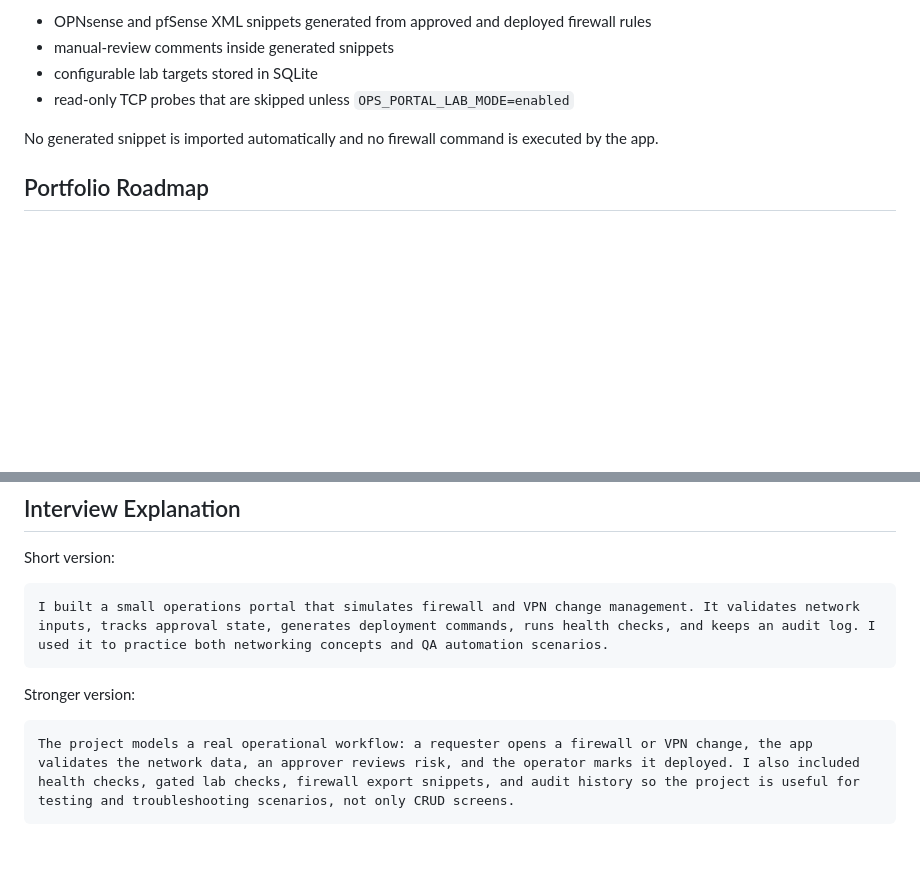
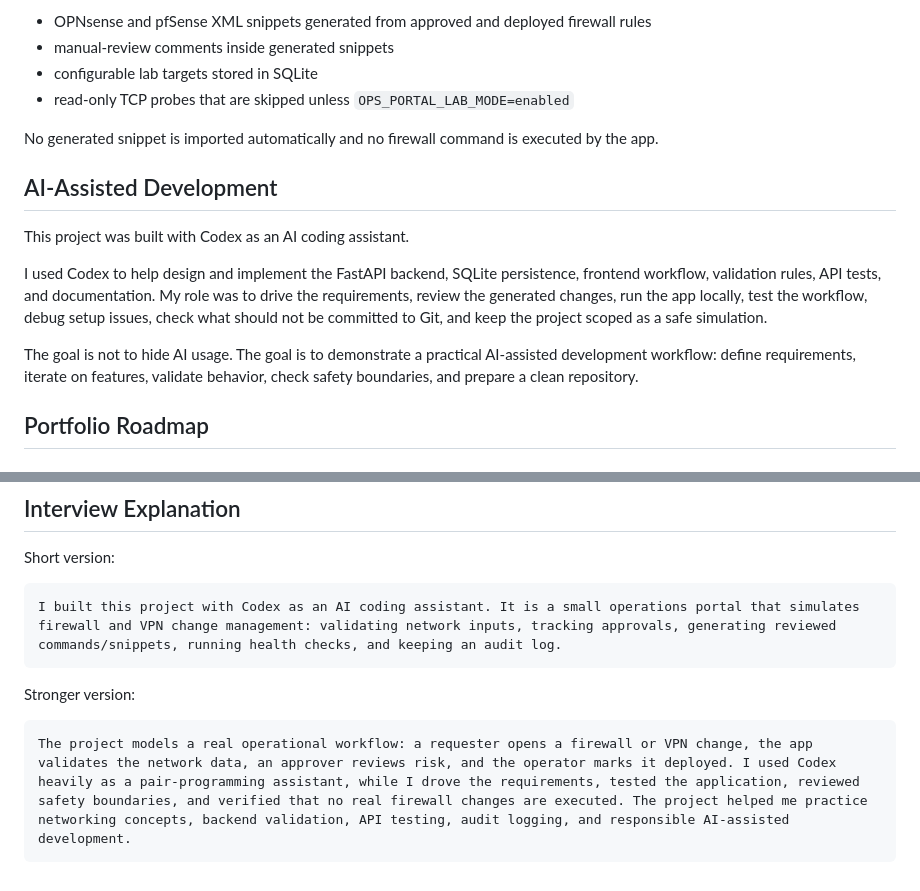
Before and after one commit to mimon310git/firewall-vpn-ops-portal, a Markdown page: README.md, 2 parts joined by grey strips. GitHub-like rendering; blank space fills up the shorter version.

Commit message:
Document AI-assisted development workflow

````diff
--- a/README.md
+++ b/README.md
@@ -128,6 +128,14 @@ The lab tools page adds Version 3 behavior:
 
 No generated snippet is imported automatically and no firewall command is executed by the app.
 
+## AI-Assisted Development
+
+This project was built with Codex as an AI coding assistant.
+
+I used Codex to help design and implement the FastAPI backend, SQLite persistence, frontend workflow, validation rules, API tests, and documentation. My role was to drive the requirements, review the generated changes, run the app locally, test the workflow, debug setup issues, check what should not be committed to Git, and keep the project scoped as a safe simulation.
+
+The goal is not to hide AI usage. The goal is to demonstrate a practical AI-assisted development workflow: define requirements, iterate on features, validate behavior, check safety boundaries, and prepare a clean repository.
+
 ## Portfolio Roadmap
 
 ### Version 1
@@ -158,11 +166,11 @@ No generated snippet is imported automatically and no firewall command is execut
 Short version:
 
 ```text
-I built a small operations portal that simulates firewall and VPN change management. It validates network inputs, tracks approval state, generates deployment commands, runs health checks, and keeps an audit log. I used it to practice both networking concepts and QA automation scenarios.
+I built this project with Codex as an AI coding assistant. It is a small operations portal that simulates firewall and VPN change management: validating network inputs, tracking approvals, generating reviewed commands/snippets, running health checks, and keeping an audit log.
 ```
 
 Stronger version:
 
 ```text
-The project models a real operational workflow: a requester opens a firewall or VPN change, the app validates the network data, an approver reviews risk, and the operator marks it deployed. I also included health checks, gated lab checks, firewall export snippets, and audit history so the project is useful for testing and troubleshooting scenarios, not only CRUD screens.
+The project models a real operational workflow: a requester opens a firewall or VPN change, the app validates the network data, an approver reviews risk, and the operator marks it deployed. I used Codex heavily as a pair-programming assistant, while I drove the requirements, tested the application, reviewed safety boundaries, and verified that no real firewall changes are executed. The project helped me practice networking concepts, backend validation, API testing, audit logging, and responsible AI-assisted development.
 ```
````
